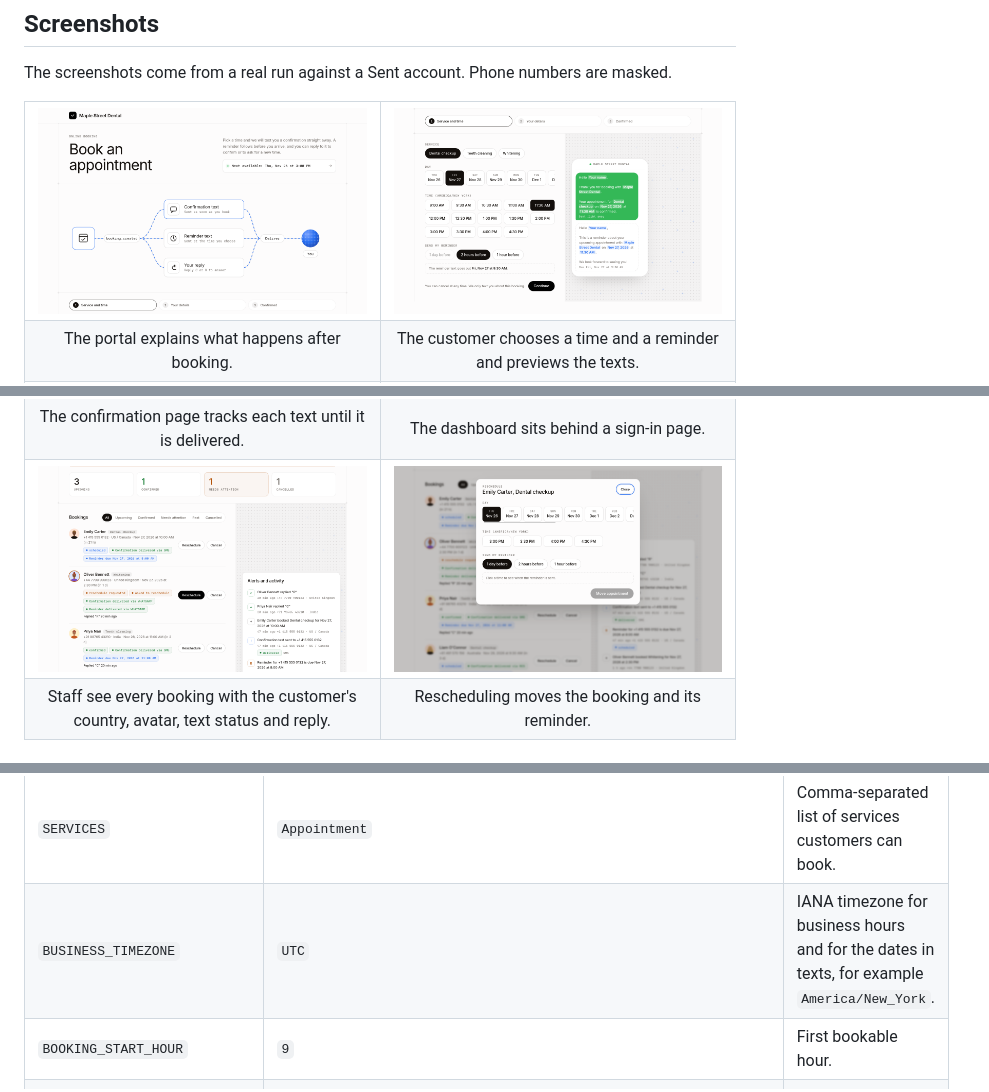
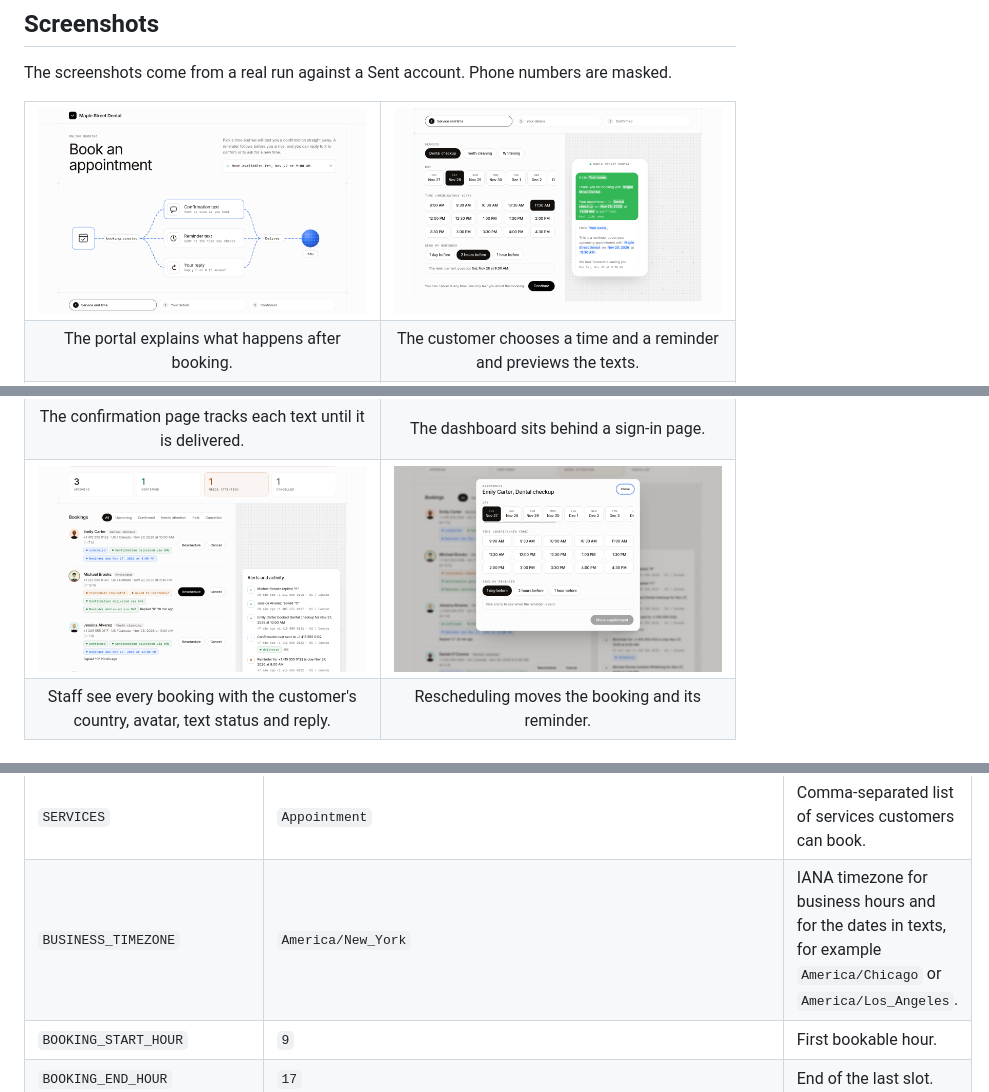
Before and after one commit to parv15/appointment-reminders, a Markdown page: README.md, 3 parts joined by grey strips. GitHub-like rendering; pictures changed too: docs/screenshots/admin-dashboard.png, docs/screenshots/admin-reschedule.png, docs/screenshots/portal-overview.png.

Commit message:
Make the project US oriented: New York time and US sample customers in the defaults, tests and screenshots

```diff
--- a/README.md
+++ b/README.md
@@ -336,7 +336,7 @@ All settings are environment variables, usually kept in `.env`. [`.env.example`]
 | `REMINDER_OPTIONS` | `1440,120,60` | Reminder times customers can choose, in minutes before the appointment. |
 | `NO_REPLY_WARNING_HOURS` | `3` | How long before the appointment a booking without a reply is flagged. |
 | `SERVICES` | `Appointment` | Comma-separated list of services customers can book. |
-| `BUSINESS_TIMEZONE` | `UTC` | IANA timezone for business hours and for the dates in texts, for example `America/New_York`. |
+| `BUSINESS_TIMEZONE` | `America/New_York` | IANA timezone for business hours and for the dates in texts, for example `America/Chicago` or `America/Los_Angeles`. |
 | `BOOKING_START_HOUR` | `9` | First bookable hour. |
 | `BOOKING_END_HOUR` | `17` | End of the last slot. |
 | `SLOT_MINUTES` | `30` | Slot length: 10, 15, 20, 30, 45 or 60. |
```
Also changed, not shown: other parts of README.md (+1 -1 lines), docs/screenshots/admin-login.png, 3 other files.
